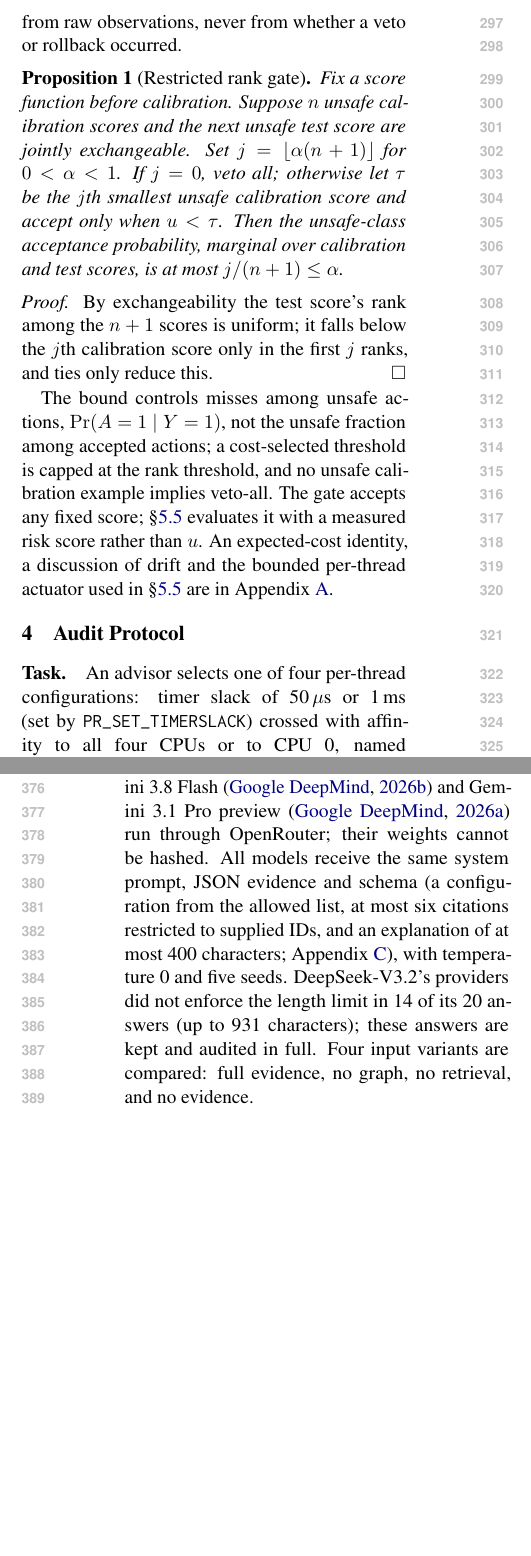
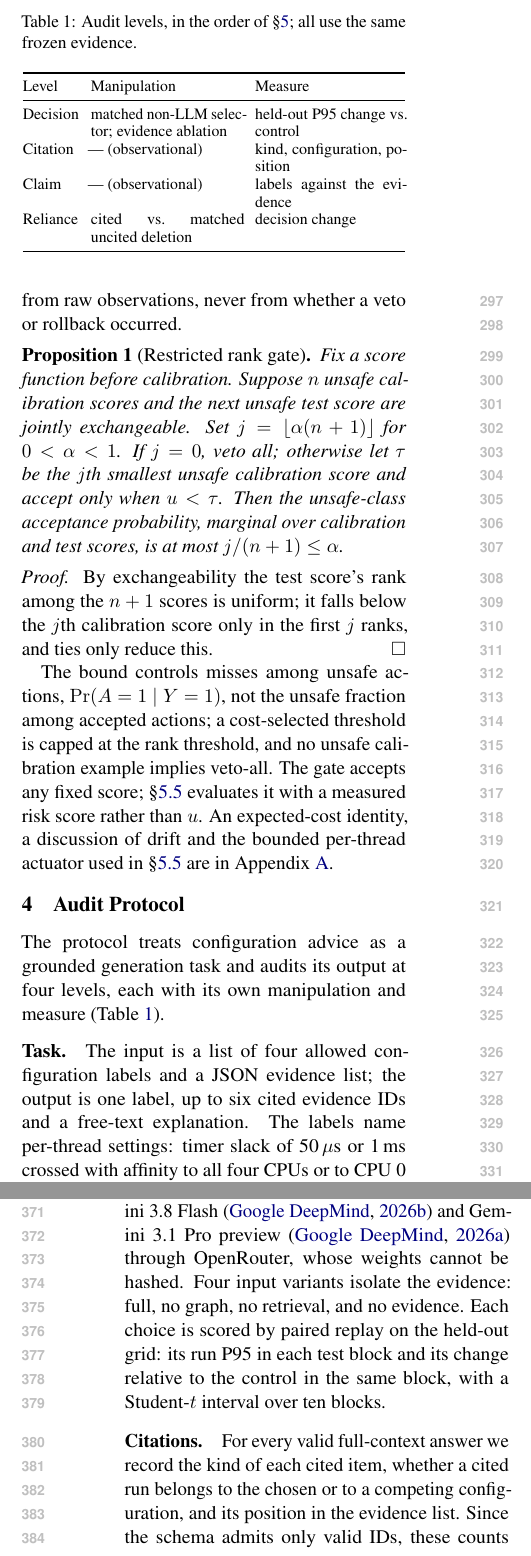
Before and after one commit to leemgs/semantos, a LaTeX paper (paper/main.tex, which reads paper/040-protocol.tex): two parts of the columns of pages 4 and 5 of 17, joined at a grey line, cut at the place of the change, the shorter picture padded with empty space. Compiled offline with pdfLaTeX.

Commit message:
paper: reorganize the Audit Protocol around the four audit levels
- Frame configuration advice as a grounded generation task (allowed labels +
  JSON evidence in; label, cited IDs and explanation out) and note that the
  configuration labels are opaque by design.
- Add an overview table of the four levels (decision, citation, claim,
  reliance) with each level's manipulation and measure, in the order used by
  Results.
- Group the method paragraphs by level: decisions (matched baseline, LLM
  conditions, evidence ablation, held-out scoring), citations (new: what is
  recorded for the citation analysis), claims (annotation unit made explicit)
  and reliance (matched deletion).
- Move the unsafe-label definition to the gate subsection where it is used,
  shorten the optimizer references (details already in the appendix), and
  move hardware, syscall and warm-up details to the appendix to keep the body
  within eight pages.

Co-Authored-By: Claude Opus 5.5 <noreply@anthropic.com>
Claude-Session: https://claude.ai/code/session_01LL1wWNjZKLsFq1zTpStevA

```diff
--- a/paper/040-protocol.tex
+++ b/paper/040-protocol.tex
@@ -1,6 +1,24 @@
 \section{Audit Protocol}
 \label{sec:protocol}
 \label{sec:evaluation}
+The protocol treats configuration advice as a grounded generation task and audits its output at four levels, each with its own manipulation and measure (Table~\ref{tab:protocol}).
+
+\begin{table}[t]
+\centering\footnotesize\setlength{\tabcolsep}{3pt}
+\caption{Audit levels, in the order of \S\ref{sec:results}; all use the same frozen evidence.}
+\label{tab:protocol}
+\begin{tabular}{@{}p{0.15\columnwidth}p{0.4\columnwidth}p{0.39\columnwidth}@{}}
+\toprule
+Level & Manipulation & Measure \\
+\midrule
+Decision & matched non-LLM selector; evidence ablation & held-out P95 change vs.\ control \\
+Citation & --- (observational) & kind, configuration, position \\
+Claim & --- (observational) & labels against the evidence \\
+Reliance & cited vs.\ matched uncited deletion & decision change \\
+\bottomrule
+\end{tabular}
+\end{table}
+
 \paragraph{Task.}
-An advisor selects one of four per-thread configurations: timer slack of 50\,$\mu$s or 1\,ms (set by \texttt{PR\_SET\_TIMERSLACK}) crossed with affinity to all four CPUs or to CPU~0, named \texttt{s50000\_aall}, \texttt{s50000\_aone}, \texttt{s1000000\_aall} and \texttt{s1000000\_aone}. The objective is the 95th-percentile (P95) lateness of periodic wake-ups against absolute monotonic-clock targets, and \texttt{s50000\_aall} is the explicit control. Every measurement runs in a fresh owned child process that checks kernel readback, on an Intel Core i5-3570 host (four logical CPUs, Linux 6.17); no host-wide setting is changed.
+The input is a list of four allowed configuration labels and a JSON evidence list; the output is one label, up to six cited evidence IDs and a free-text explanation. The labels name per-thread settings: timer slack of 50\,$\mu$s or 1\,ms crossed with affinity to all four CPUs or to CPU~0 (\texttt{s50000\_aall}, \texttt{s50000\_aone}, \texttt{s1000000\_aall}, \texttt{s1000000\_aone}). They are opaque by design: nothing in a label says which setting is better. The objective is the 95th-percentile (P95) wake-up lateness; \texttt{s50000\_aall} is the control. Runs execute in fresh child processes on one Linux host (Appendix~\ref{app:measurements}).
 
@@ -9 +27,3 @@ The plan was saved before acquisition. Training, retrieval, calibration and test
 
+\paragraph{Decisions.}
+The equally informed baseline is a table selector that picks the minimum of the training table; a saturated two-factor model of the same means is equivalent. It uses the same training runs as the LLMs and no online trials; matched-budget bandit, RL and BO optimizers~\cite{Auer2002UCB,Snoek2012BO} are further references (Appendix~\ref{app:measurements}). Ten LLMs receive the same system prompt, evidence and output schema (Appendix~\ref{app:prompt}) at temperature~0 with five seeds: Qwen2.5 7B and 14B~\cite{Qwen2024Qwen25}, Llama-3.1-8B~\cite{Grattafiori2024Llama3} and Phi-4~\cite{Abdin2024Phi4} locally as hashed 4-bit GGUF files, and Llama-3.3-70B, Qwen3-235B-A22B~\cite{Yang2025Qwen3}, DeepSeek-V3.2~\cite{DeepSeek2025V32}, Nemotron-3-Ultra-550B~\cite{NVIDIA2026Nemotron3Ultra}, Gemini~3.8 Flash~\cite{Google2026Gemini38Flash} and Gemini~3.1 Pro preview~\cite{Google2026Gemini31Pro} through OpenRouter, whose weights cannot be hashed. Four input variants isolate the evidence: full, no graph, no retrieval, and no evidence. Each choice is scored by paired replay on the held-out grid: its run P95 in each test block and its change relative to the control in the same block, with a Student-$t$ interval over ten blocks.
@@ -12,9 +30,7 @@ The evidence given to every advisor contains three kinds of items: the training
 
-\paragraph{Equally informed baselines.}
-The table selector minimizes mean training P95; a saturated two-factor model of the same four means adds no information. Both use the same 40 training runs as the LLMs and no online trials. Unchanged-control and seeded uniform-random selectors are references. Matched-budget random search, $\epsilon$-greedy Q-learning ($\epsilon=0.1$), UCB1~\cite{Auer2002UCB} and Gaussian-process expected-improvement BO~\cite{Snoek2012BO} each evaluate $B\in\{4,8,16,40\}$ training runs, starting with one per configuration and drawing recorded runs with replacement; $B=40$ matches the table selector.
+\paragraph{Citations.}
+For every valid full-context answer we record the kind of each cited item, whether a cited run belongs to the chosen or to a competing configuration, and its position in the evidence list. Since the schema admits only valid IDs, these counts describe which evidence a model presents.
 
-\paragraph{LLM conditions.}
-Qwen2.5 7B and 14B~\cite{Qwen2024Qwen25}, Llama-3.1-8B~\cite{Grattafiori2024Llama3} and Phi-4~\cite{Abdin2024Phi4} run locally as hashed 4-bit GGUF files in llama.cpp. Llama-3.3-70B, Qwen3-235B-A22B~\cite{Yang2025Qwen3}, DeepSeek-V3.2~\cite{DeepSeek2025V32}, Nemotron-3-Ultra-550B~\cite{NVIDIA2026Nemotron3Ultra}, Gemini~3.8 Flash~\cite{Google2026Gemini38Flash} and Gemini~3.1 Pro preview~\cite{Google2026Gemini31Pro} run through OpenRouter; their weights cannot be hashed. All models receive the same system prompt, JSON evidence and schema (a configuration from the allowed list, at most six citations restricted to supplied IDs, and an explanation of at most 400 characters; Appendix~\ref{app:prompt}), with temperature~0 and five seeds. DeepSeek-V3.2's providers did not enforce the length limit in 14 of its 20 answers (up to 931 characters); these answers are kept and audited in full. Four input variants are compared: full evidence, no graph, no retrieval, and no evidence.
+\paragraph{Claims.}
+Following error annotation in data-to-text evaluation~\cite{Thomson2020GoldStandard}, every quantitative or comparative claim in each distinct explanation is checked against the prompt evidence and labeled \emph{correct}, \emph{overstated}, \emph{wrong} (including partly wrong), \emph{wrong unit}, \emph{wrong attribution} (a value assigned to the wrong source) or, for no-evidence prompts, \emph{unsupported prior}. A claim is \emph{misstated} if it is wrong, misattributed, overstated or in the wrong unit. A list-valued statement counts as one claim and a comparison as another; ``consistently'' or ``always'' lowest is overstated, since the chosen configuration is lowest in 8 of 10 retrieval blocks. Local models returned byte-identical text across seeds, so each distinct explanation is audited once per variant; hosted models varied across seeds and providers, so all distinct full-context explanations are audited. DeepSeek-V3.2's providers ignored the 400-character limit in 14 of 20 answers; these are audited in full. One annotator (an author) assigned the labels, which are released per claim.
 
-\paragraph{Reliance by matched deletion.}
-Following the comprehensiveness test of ERASER~\cite{DeYoung2020ERASER}, for each seed we delete the evidence items cited in the full-context answer and, separately, the same number of uncited items of the same kinds. A decision that changes only when cited items are deleted indicates citation-specific reliance. A seed is non-estimable when no same-kind uncited control exists; in particular, the training table is the only table item, so an answer citing it has no matched control.
```
Also changed, not shown: paper/050-results.tex (+1 -1 lines), paper/110-appendix.tex (+2 -0 lines), paper/main.pdf, paper/040-protocol.tex (14 more changed lines).
